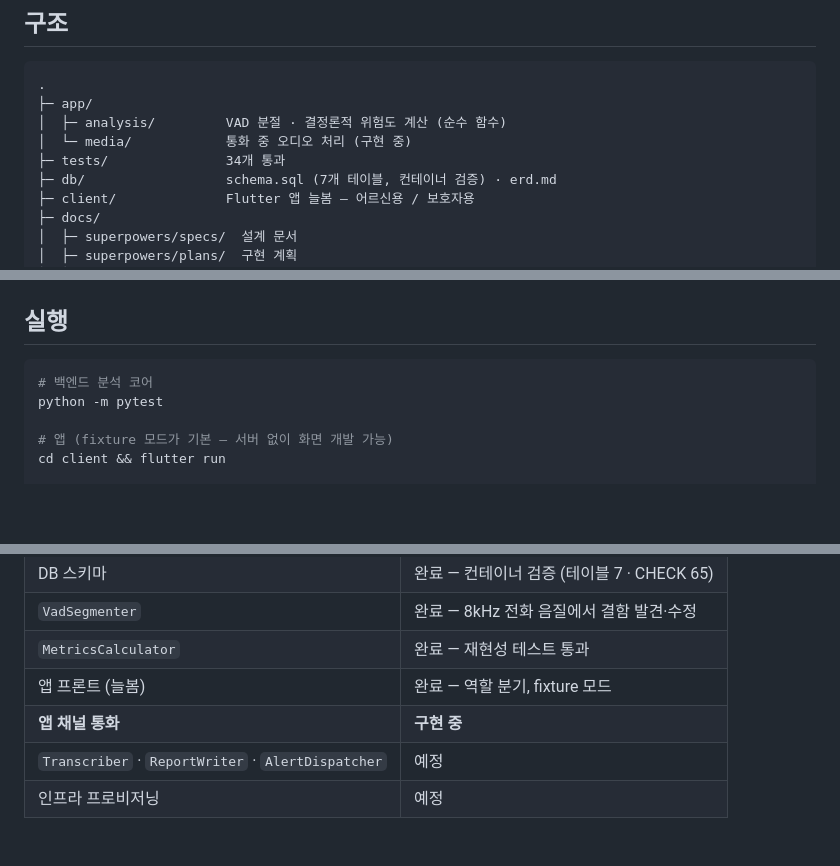
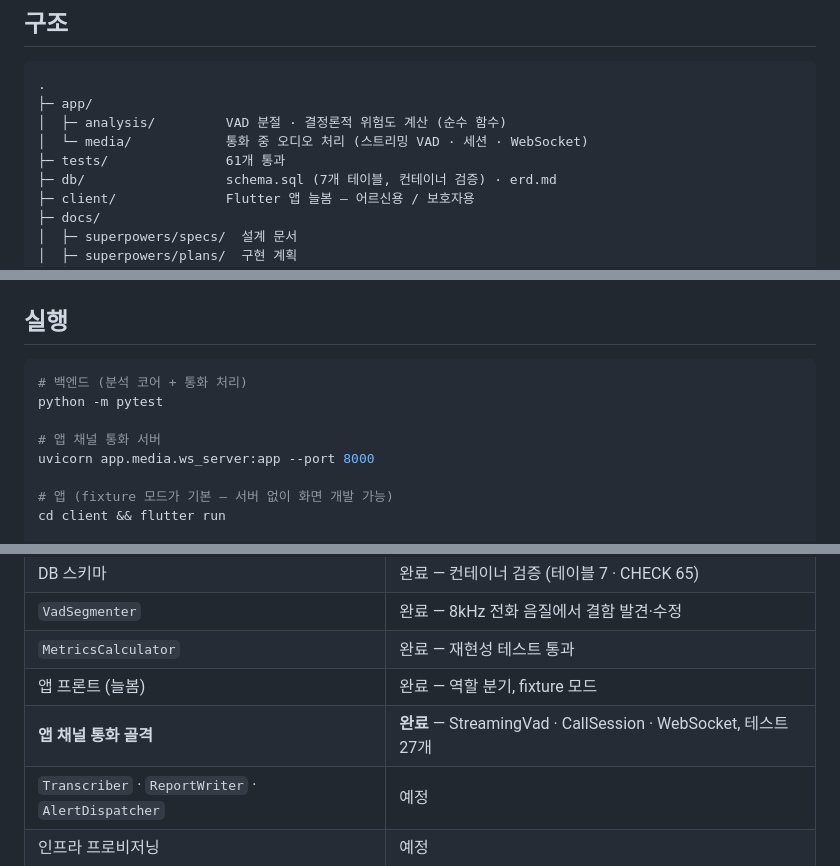
Before and after one commit to poro832/Neulbom, a Markdown page: README.md, 3 parts joined by grey strips. Drawn GitHub-style; blank space fills up the shorter version.

Commit message:
docs: README를 오늘 작업 이후 상태로 갱신 (테스트 61, 앱 채널 골격 완료)

````diff
--- a/README.md
+++ b/README.md
@@ -64,8 +64,8 @@ def test_score_is_identical_across_repeated_runs():
 .
 ├─ app/
 │  ├─ analysis/         VAD 분절 · 결정론적 위험도 계산 (순수 함수)
-│  └─ media/            통화 중 오디오 처리 (구현 중)
-├─ tests/               34개 통과
+│  └─ media/            통화 중 오디오 처리 (스트리밍 VAD · 세션 · WebSocket)
+├─ tests/               61개 통과
 ├─ db/                  schema.sql (7개 테이블, 컨테이너 검증) · erd.md
 ├─ client/              Flutter 앱 늘봄 — 어르신용 / 보호자용
 ├─ docs/
@@ -91,8 +91,11 @@ def test_score_is_identical_across_repeated_runs():
 ## 실행
 
 ```bash
-# 백엔드 분석 코어
+# 백엔드 (분석 코어 + 통화 처리)
 python -m pytest
+
+# 앱 채널 통화 서버
+uvicorn app.media.ws_server:app --port 8000
 
 # 앱 (fixture 모드가 기본 — 서버 없이 화면 개발 가능)
 cd client && flutter run
@@ -121,7 +124,7 @@ docker exec pg psql -U postgres -v ON_ERROR_STOP=1 -f /schema.sql
 | `VadSegmenter` | 완료 — 8kHz 전화 음질에서 결함 발견·수정 |
 | `MetricsCalculator` | 완료 — 재현성 테스트 통과 |
 | 앱 프론트 (늘봄) | 완료 — 역할 분기, fixture 모드 |
-| **앱 채널 통화** | **구현 중** |
+| **앱 채널 통화 골격** | **완료** — StreamingVad · CallSession · WebSocket, 테스트 27개 |
 | `Transcriber` · `ReportWriter` · `AlertDispatcher` | 예정 |
 | 인프라 프로비저닝 | 예정 |
 
````
